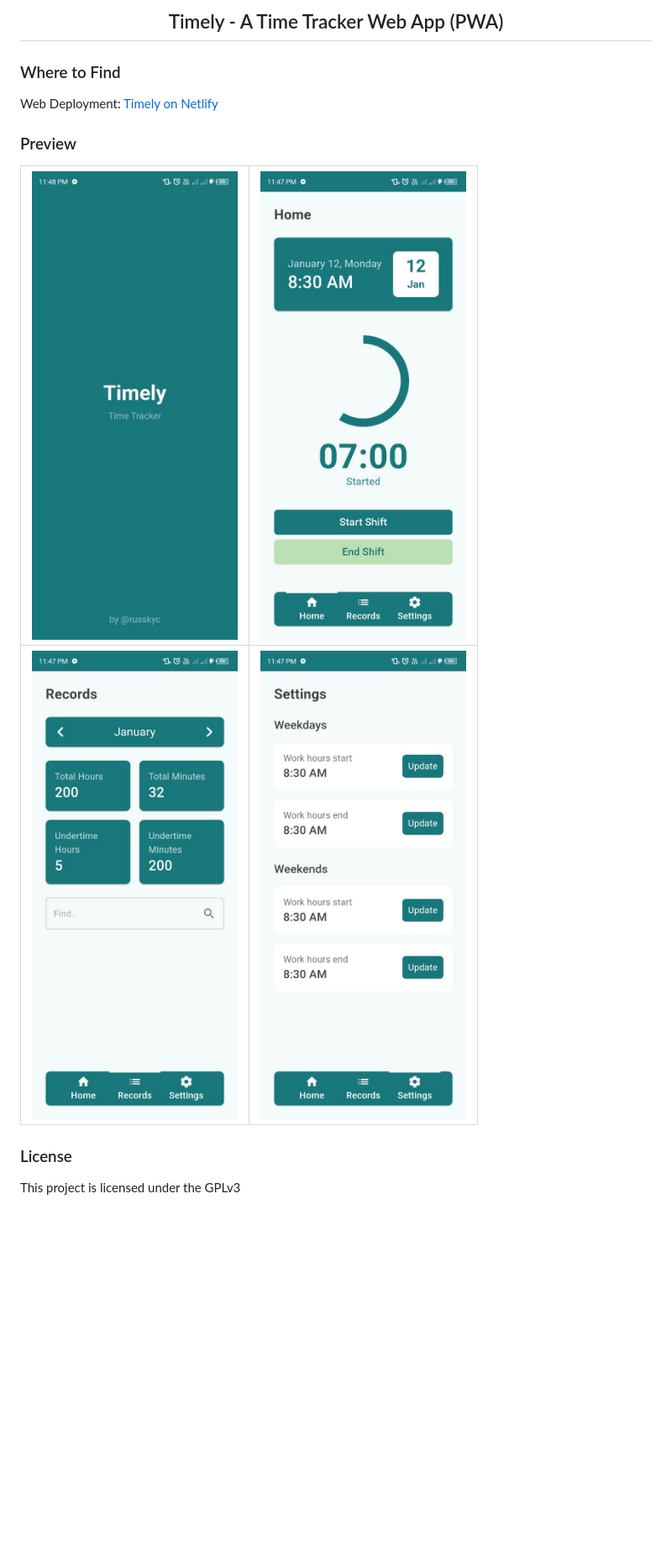
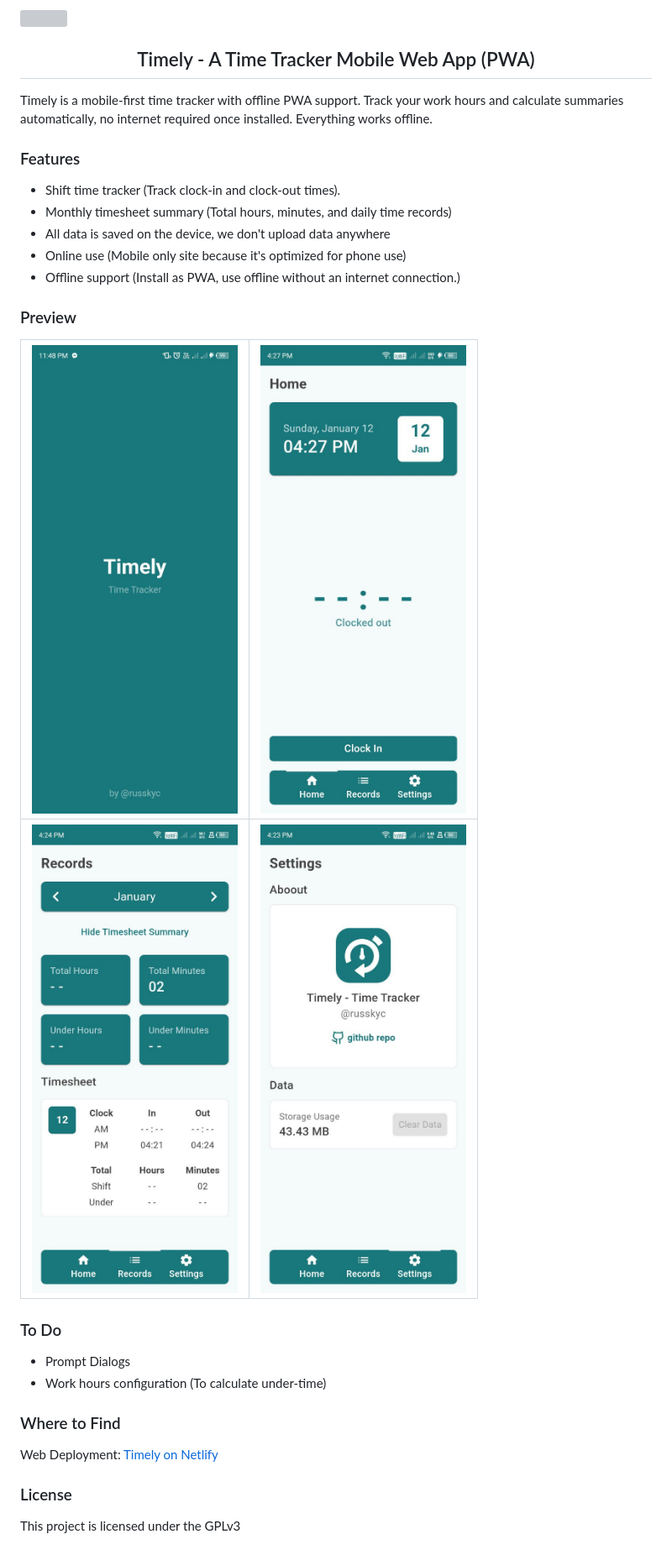
Before and after one commit to russkyc/timely, a Markdown page: README.md, the part around the change. Shown: that part at 84% size. Rendered like a GitHub page; pictures changed too: .github/images/home.jpg (deleted), .github/images/records.jpg, .github/images/settings.jpg; blank space fills up the shorter version; grey boxes are pictures that could not be loaded.

Commit message:
:memo: Update readme and previews

```diff
--- a/README.md
+++ b/README.md
@@ -1,16 +1,35 @@
 
-<h2 align="center">Timely - A Time Tracker Web App (PWA)</h2>
+<img src=".github/images/banner.svg" style="width: 100%;" />
+
+<h2 align="center">Timely - A Time Tracker Mobile Web App (PWA)</h2>
+
+<p style="text-align: justify">
+Timely is a mobile-first time tracker with offline PWA support.
+Track your work hours and calculate summaries automatically, no internet required
+once installed. Everything works offline.
+</p>
+
+### Features
+- Shift time tracker (Track clock-in and clock-out times).
+- Monthly timesheet summary (Total hours, minutes, and daily time records)
+- All data is saved on the device, we don't upload data anywhere
+- Online use (Mobile only site because it's optimized for phone use)
+- Offline support (Install as PWA, use offline without an internet connection.)
+
+### Preview
+
+| <img src=".github/images/splash.jpg">  | <img src=".github/images/timetracker.jpg"> |
+|----------------------------------------|--------------------------------------------|
+| <img src=".github/images/records.jpg"> | <img src=".github/images/settings.jpg">    |
+
+### To Do
+- Prompt Dialogs
+- Work hours configuration (To calculate under-time)
 
 ### Where to Find
 
 Web Deployment: [Timely on Netlify](https://runtimely.netlify.app)
 
-### Preview
-
-| <img src=".github/images/splash.jpg">  | <img src=".github/images/home.jpg">     |
-|----------------------------------------|-----------------------------------------|
-| <img src=".github/images/records.jpg"> | <img src=".github/images/settings.jpg"> |
-
 ### License
 
 This project is licensed under the GPLv3
```
Also changed, not shown: 1 other file.
